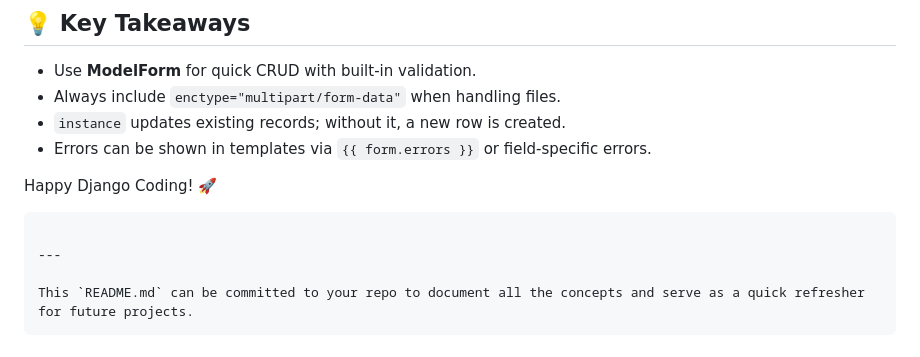
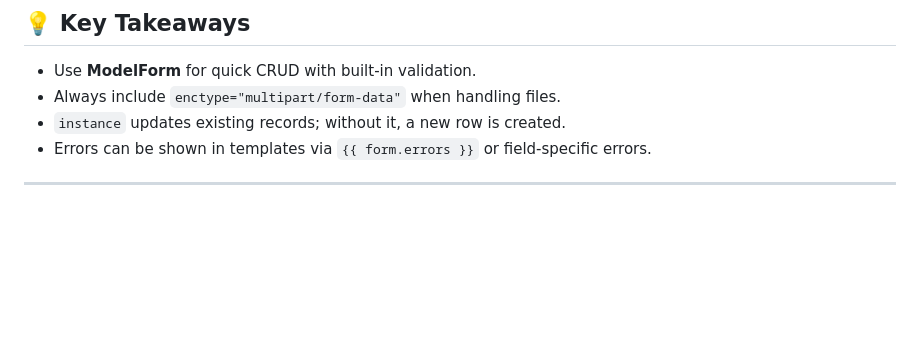
Before and after one commit to VijayBokade-26/django_journey, a Markdown page: README.md, the part around the change. Drawn GitHub-style; blank space fills up the shorter version.

````diff
--- a/README.md
+++ b/README.md
@@ -272,11 +272,4 @@ students_project/
 * `instance` updates existing records; without it, a new row is created.
 * Errors can be shown in templates via `{{ form.errors }}` or field-specific errors.
 
-Happy Django Coding! 🚀
-
-```
-
 ---
-
-This `README.md` can be committed to your repo to document all the concepts and serve as a quick refresher for future projects.
-```
````
